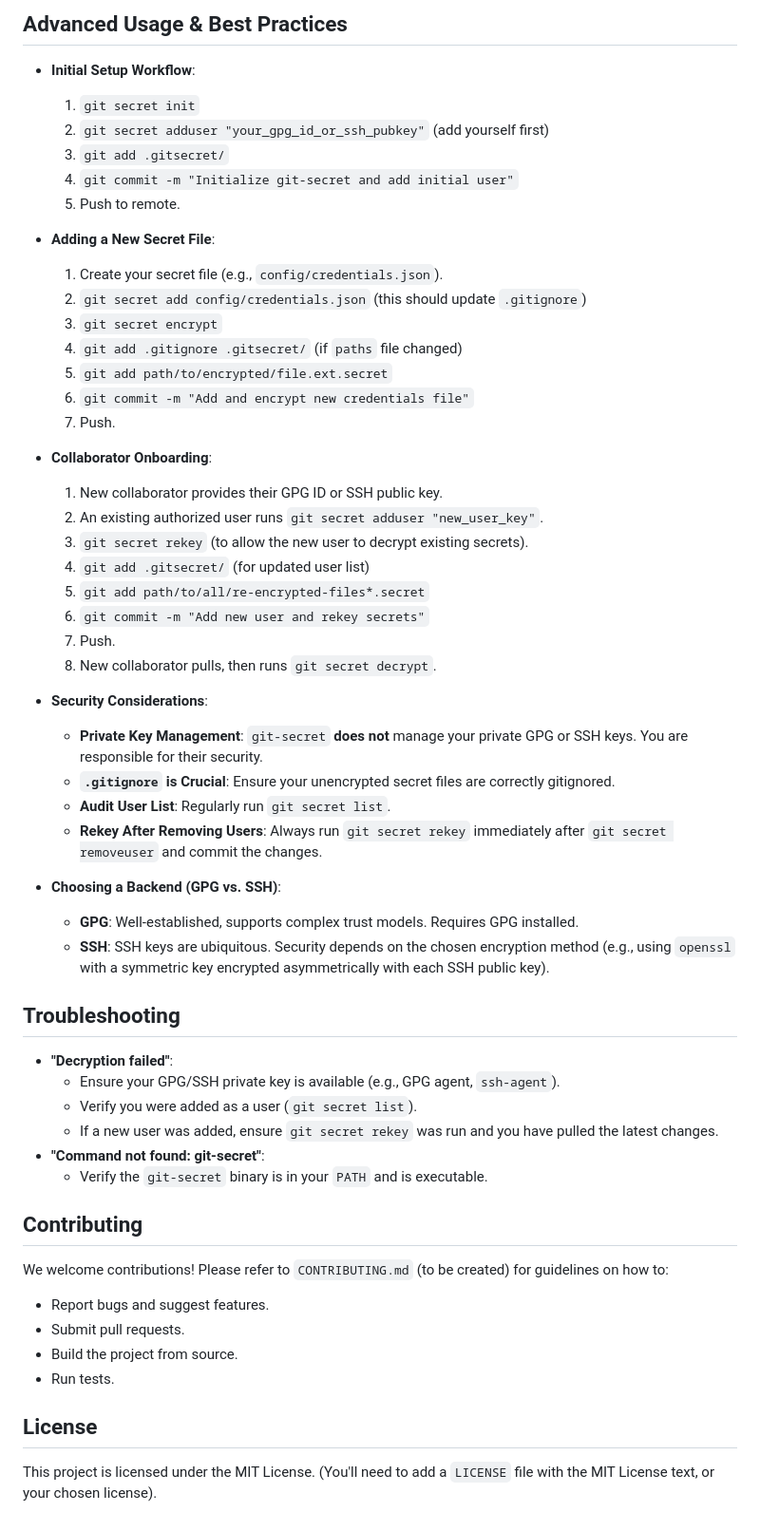
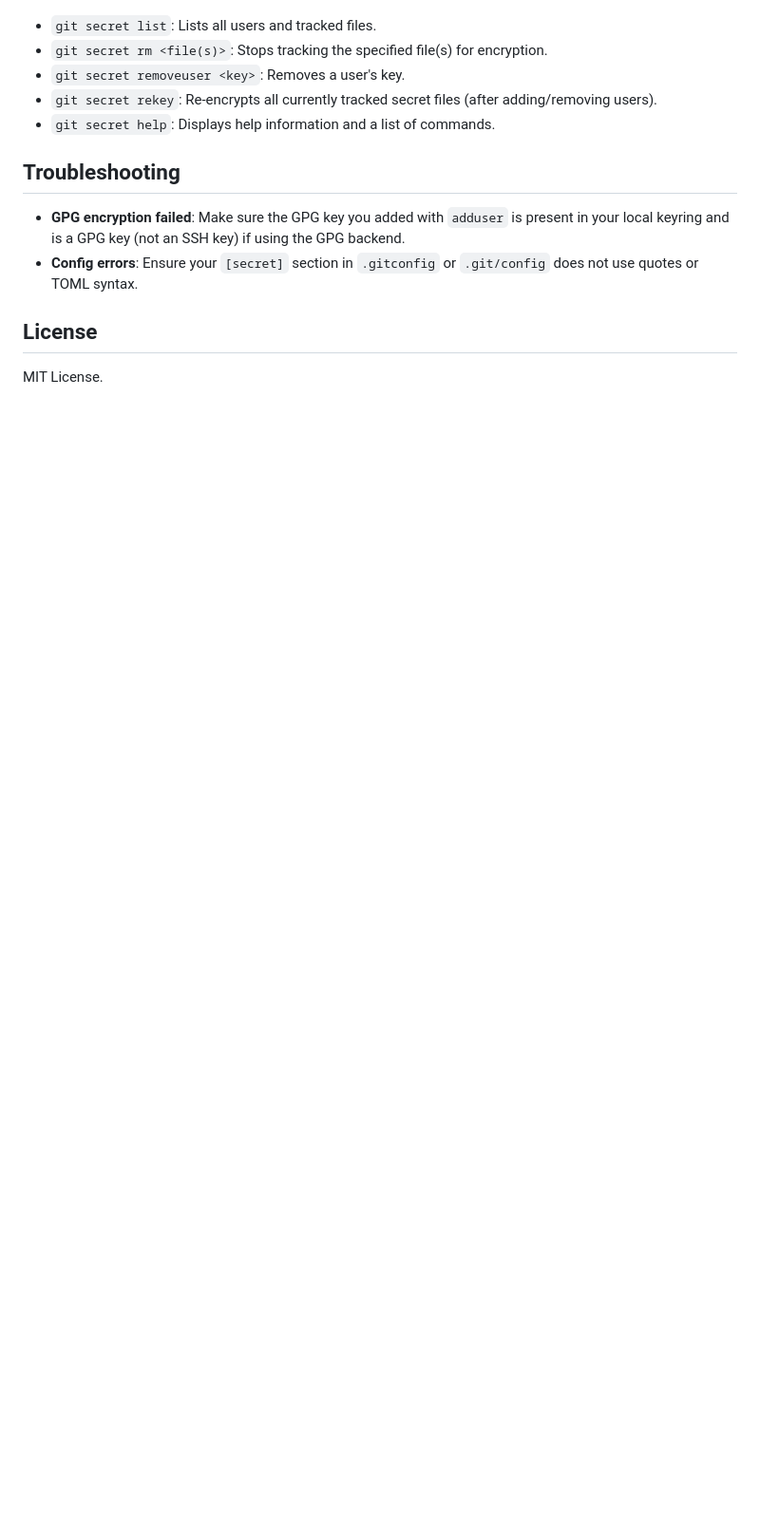
Before and after one commit to OpScaleHub/git-secret, a Markdown page: README.md, the part around the change printed below. Shown: that part at 95% size. Rendered like a GitHub page; blank space fills up the shorter version.

```diff
--- a/README.md
+++ b/README.md
@@ -186,59 +150,14 @@ This command:
-## Advanced Usage & Best Practices
-
-*   **Initial Setup Workflow**:
-    1.  `git secret init`
-    2.  `git secret adduser "your_gpg_id_or_ssh_pubkey"` (add yourself first)
-    3.  `git add .gitsecret/`
-    4.  `git commit -m "Initialize git-secret and add initial user"`
-    5.  Push to remote.
-
-*   **Adding a New Secret File**:
-    1.  Create your secret file (e.g., `config/credentials.json`).
-    2.  `git secret add config/credentials.json` (this should update `.gitignore`)
-    3.  `git secret encrypt`
-    4.  `git add .gitignore .gitsecret/` (if `paths` file changed)
-    5.  `git add path/to/encrypted/file.ext.secret`
-    6.  `git commit -m "Add and encrypt new credentials file"`
-    7.  Push.
-
-*   **Collaborator Onboarding**:
-    1.  New collaborator provides their GPG ID or SSH public key.
-    2.  An existing authorized user runs `git secret adduser "new_user_key"`.
-    3.  `git secret rekey` (to allow the new user to decrypt existing secrets).
-    4.  `git add .gitsecret/` (for updated user list)
-    5.  `git add path/to/all/re-encrypted-files*.secret`
-    6.  `git commit -m "Add new user and rekey secrets"`
-    7.  Push.
-    8.  New collaborator pulls, then runs `git secret decrypt`.
-
-*   **Security Considerations**:
-    *   **Private Key Management**: `git-secret` **does not** manage your private GPG or SSH keys. You are responsible for their security.
-    *   **`.gitignore` is Crucial**: Ensure your unencrypted secret files are correctly gitignored.
-    *   **Audit User List**: Regularly run `git secret list`.
-    *   **Rekey After Removing Users**: Always run `git secret rekey` immediately after `git secret removeuser` and commit the changes.
-
-*   **Choosing a Backend (GPG vs. SSH)**:
-    *   **GPG**: Well-established, supports complex trust models. Requires GPG installed.
-    *   **SSH**: SSH keys are ubiquitous. Security depends on the chosen encryption method (e.g., using `openssl` with a symmetric key encrypted asymmetrically with each SSH public key).
+- `git secret list`: Lists all users and tracked files.
+- `git secret rm <file(s)>`: Stops tracking the specified file(s) for encryption.
+- `git secret removeuser <key>`: Removes a user's key.
+- `git secret rekey`: Re-encrypts all currently tracked secret files (after adding/removing users).
+- `git secret help`: Displays help information and a list of commands.
 
 ## Troubleshooting
 
-*   **"Decryption failed"**:
-    *   Ensure your GPG/SSH private key is available (e.g., GPG agent, `ssh-agent`).
-    *   Verify you were added as a user (`git secret list`).
-    *   If a new user was added, ensure `git secret rekey` was run and you have pulled the latest changes.
-*   **"Command not found: git-secret"**:
-    *   Verify the `git-secret` binary is in your `PATH` and is executable.
-
-## Contributing
-
-We welcome contributions! Please refer to `CONTRIBUTING.md` (to be created) for guidelines on how to:
-*   Report bugs and suggest features.
-*   Submit pull requests.
-*   Build the project from source.
-*   Run tests.
+- **GPG encryption failed**: Make sure the GPG key you added with `adduser` is present in your local keyring and is a GPG key (not an SSH key) if using the GPG backend.
+- **Config errors**: Ensure your `[secret]` section in `.gitconfig` or `.git/config` does not use quotes or TOML syntax.
 
 ## License
 
-This project is licensed under the MIT License.
-(You'll need to add a `LICENSE` file with the MIT License text, or your chosen license).
+MIT License.
```
Also changed, not shown: other parts of README.md (+46 -82 lines).
